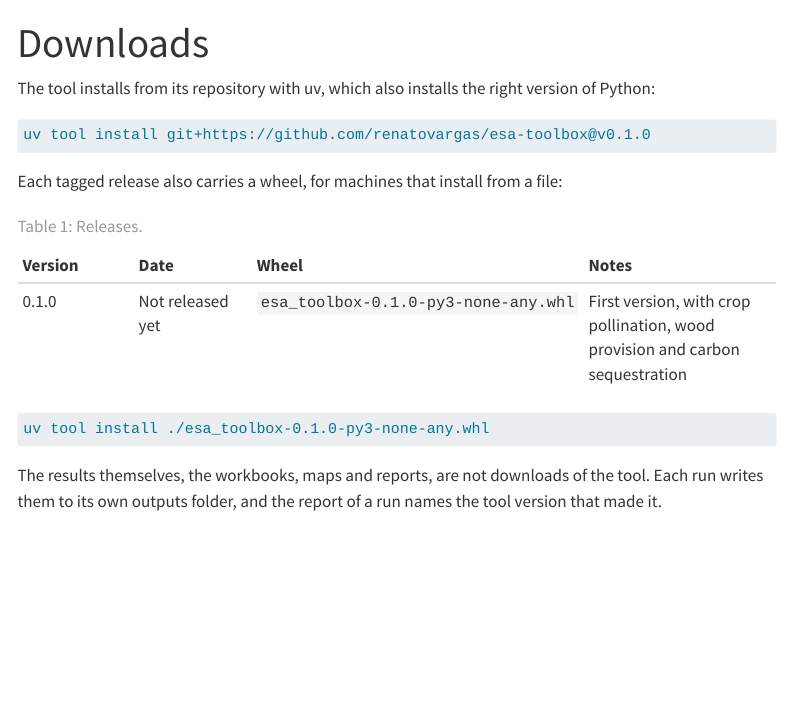
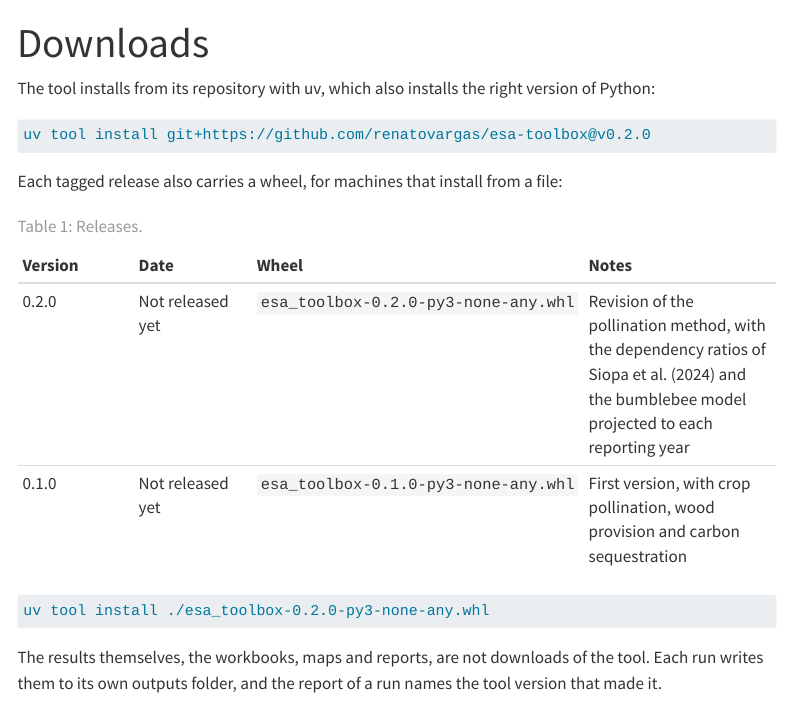
Before and after one commit to renatovargas/esa-toolbox, a Quarto document (site/downloads.qmd): the page in a window 1100 px wide, from its top. Rendered offline with R 4.5, knitr and Pandoc in place of Quarto, with nearby package versions; menus at the side of the page are left out.

Commit message:
Downloads page: list version 0.2.0 and install it

````diff
--- a/site/downloads.qmd
+++ b/site/downloads.qmd
@@ -5,19 +5,20 @@ title: "Downloads"
 The tool installs from its repository with uv, which also installs the right version of Python:
 
 ```bash
-uv tool install git+https://github.com/renatovargas/esa-toolbox@v0.1.0
+uv tool install git+https://github.com/renatovargas/esa-toolbox@v0.2.0
 ```
 
 Each tagged release also carries a wheel, for machines that install from a file:
 
 | Version | Date | Wheel | Notes |
 |:--|:--|:--|:----|
+| 0.2.0 | Not released yet | `esa_toolbox-0.2.0-py3-none-any.whl` | Revision of the pollination method, with the dependency ratios of Siopa et al. (2024) and the bumblebee model projected to each reporting year |
 | 0.1.0 | Not released yet | `esa_toolbox-0.1.0-py3-none-any.whl` | First version, with crop pollination, wood provision and carbon sequestration |
 
 : Releases. {#tbl-releases}
 
 ```bash
-uv tool install ./esa_toolbox-0.1.0-py3-none-any.whl
+uv tool install ./esa_toolbox-0.2.0-py3-none-any.whl
 ```
 
 The results themselves, the workbooks, maps and reports, are not downloads of the tool. Each run writes them to its own outputs
````
Also changed, not shown: docs/search.json, 1 other file.
